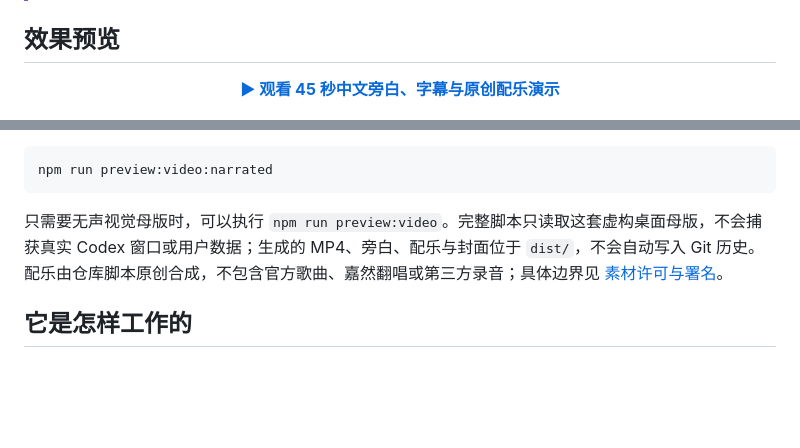
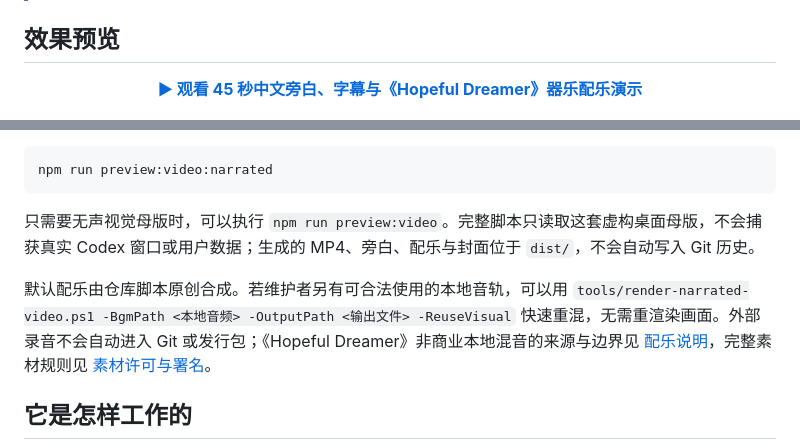
Before and after one commit to lanmengSakura/diana-codex-theme, a Markdown page: README.md, 2 parts joined by grey strips. Rendered like a GitHub page; blank space fills up the shorter version.

Commit message:
Publish Diana demo with community links

````diff
--- a/README.md
+++ b/README.md
@@ -18,7 +18,7 @@
 
 ## 效果预览
 
-<p align="center"><a href="https://github.com/lanmengSakura/diana-codex-theme/releases/download/v0.1.0/diana-codex-theme-demo-v2-zh-CN.mp4"><strong>▶ 观看 45 秒中文旁白、字幕与原创配乐演示</strong></a></p>
+<p align="center"><a href="https://github.com/lanmengSakura/diana-codex-theme/releases/download/v0.1.0/diana-codex-theme-demo-v4-published-zh-CN.mp4"><strong>▶ 观看 45 秒中文旁白、字幕与《Hopeful Dreamer》器乐配乐演示</strong></a></p>
 
 <a href="https://lanmengsakura.github.io/diana-codex-theme/?theme=dark&scene=complete&controls=none">
   <img src="preview/qa/readme-dark-1600x900.png" alt="Diana Night 暗夜主题高保真模拟界面" width="100%">
@@ -138,7 +138,11 @@ preview/index.html?theme=dark&scene=inspect&controls=none&play=1
 npm run preview:video:narrated
 ```
 
-只需要无声视觉母版时，可以执行 `npm run preview:video`。完整脚本只读取这套虚构桌面母版，不会捕获真实 Codex 窗口或用户数据；生成的 MP4、旁白、配乐与封面位于 `dist/`，不会自动写入 Git 历史。配乐由仓库脚本原创合成，不包含官方歌曲、嘉然翻唱或第三方录音；具体边界见 [素材许可与署名](ASSET_LICENSES.md)。
+只需要无声视觉母版时，可以执行 `npm run preview:video`。完整脚本只读取这套虚构桌面母版，不会捕获真实 Codex 窗口或用户数据；生成的 MP4、旁白、配乐与封面位于 `dist/`，不会自动写入 Git 历史。
+
+默认配乐由仓库脚本原创合成。若维护者另有可合法使用的本地音轨，可以用
+`tools/render-narrated-video.ps1 -BgmPath <本地音频> -OutputPath <输出文件> -ReuseVisual`
+快速重混，无需重渲染画面。外部录音不会自动进入 Git 或发行包；《Hopeful Dreamer》非商业本地混音的来源与边界见 [配乐说明](video/hopeful-dreamer-source.md)，完整素材规则见 [素材许可与署名](ASSET_LICENSES.md)。
 
 ## 它是怎样工作的
 
````
Also changed, not shown: other parts of README.md (+1 -1 lines), ASSET_LICENSES.md (+3 -2 lines), video/README.md (+4 -1 lines), video/hopeful-dreamer-source.md (added, +24 -0 lines), video/publish-description-zh-CN.md (added, +20 -0 lines), preview/qa/readme-dark-1600x900.png, preview/qa/readme-light-1600x900.png, 3 other files.
